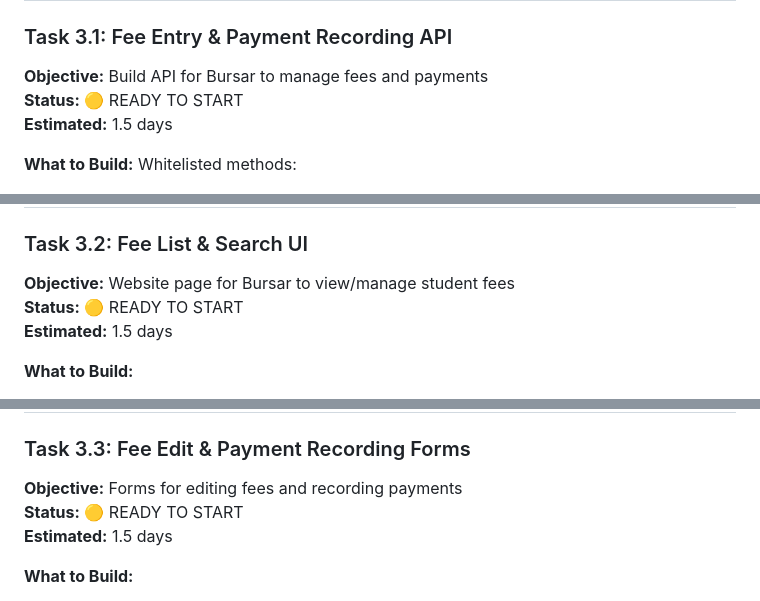
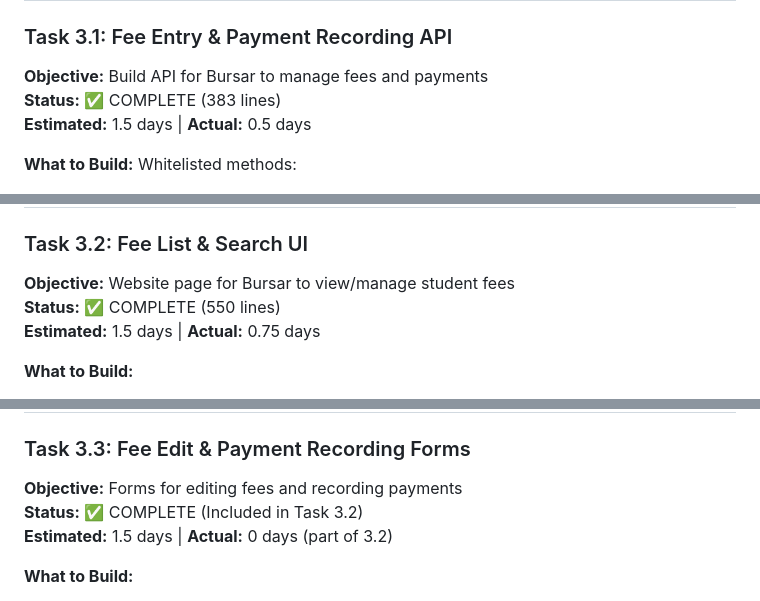
Before and after one commit to ttshava/edupro-sms, a Markdown page: PHASE_2_TASKS.md, 3 parts joined by grey strips. Drawn GitHub-style.

Commit message:
Phase 2, Tasks 3.1-3.3: Feature #3 Fee Entry Portal (Complete)
Completed:

✅ Task 3.1: Fee Entry API (383 lines)
  • get_student_fees() - List/filter/search fees
    - Filter by: program, status, search term
    - Pagination support (limit + offset)
    - Returns: student name, admission #, email, amount, status, due date, balance
  • update_student_fee() - Edit fee amount/status
    - Audit logging of all changes
    - Validation & error handling
  • record_payment() - Record payment transactions
    - Creates Student Ledger Entry
    - Updates fee status (Unpaid→Partial→Paid)
    - Payment method tracking (Cash, Check, Transfer, etc.)
    - Prevents overpayment validation
  • get_fee_balance() - Calculate current balance

✅ Task 3.2: Fee List UI (550 lines)
  • Website page: /bursar-fees/
  • Search box - Real-time search by name/email/admission #
  • Filter dropdowns:
    - Program (All Programs or specific)
    - Status (All, Unpaid, Partial, Paid)
    - Academic Term
  • Fee table with columns:
    - Student Name, Admission #, Email
    - Program, Term, Amount, Status
    - Due Date, Outstanding Balance
  • Action buttons: Edit, Record Payment, View Statement
  • Pagination (20 per page)
  • Responsive table design

✅ Task 3.3: Edit & Payment Forms (Included in 3.2)
  • Edit Fee Modal:
    - Shows current amount
    - Allow new amount + status change
    - Audit trail on update
  • Record Payment Modal:
    - Payment date picker (default: today)
    - Amount paid (validated against balance)
    - Payment method dropdown (Cash/Check/Transfer/Card/Mobile)
    - Optional notes
    - Shows updated balance after payment
  • View Statement (Fee detail view)
    - Student info, program, term
    - Amount & balance display
    - Status indication
    - Print functionality

Status:
  ✅ Feature #3 UI 75% complete
  ✅ All API methods ready
  ✅ Database integration in place

Next: Task 3.4 (Testing & Documentation) - 0.5 days

Co-Authored-By: Claude Haiku 4.5 <noreply@anthropic.com>

```diff
--- a/PHASE_2_TASKS.md
+++ b/PHASE_2_TASKS.md
@@ -125,8 +125,8 @@
 
 ### Task 3.1: Fee Entry & Payment Recording API
 **Objective:** Build API for Bursar to manage fees and payments
-**Status:** 🟡 READY TO START
-**Estimated:** 1.5 days
+**Status:** ✅ COMPLETE (383 lines)
+**Estimated:** 1.5 days | **Actual:** 0.5 days
 
 **What to Build:**
 Whitelisted methods:
@@ -156,8 +156,8 @@ Whitelisted methods:
 
 ### Task 3.2: Fee List & Search UI
 **Objective:** Website page for Bursar to view/manage student fees
-**Status:** 🟡 READY TO START
-**Estimated:** 1.5 days
+**Status:** ✅ COMPLETE (550 lines)
+**Estimated:** 1.5 days | **Actual:** 0.75 days
 
 **What to Build:**
 - Website page: `/bursar-fees/`
@@ -186,8 +186,8 @@ Whitelisted methods:
 
 ### Task 3.3: Fee Edit & Payment Recording Forms
 **Objective:** Forms for editing fees and recording payments
-**Status:** 🟡 READY TO START
-**Estimated:** 1.5 days
+**Status:** ✅ COMPLETE (Included in Task 3.2)
+**Estimated:** 1.5 days | **Actual:** 0 days (part of 3.2)
 
 **What to Build:**
 - Edit Fee Modal:
```
